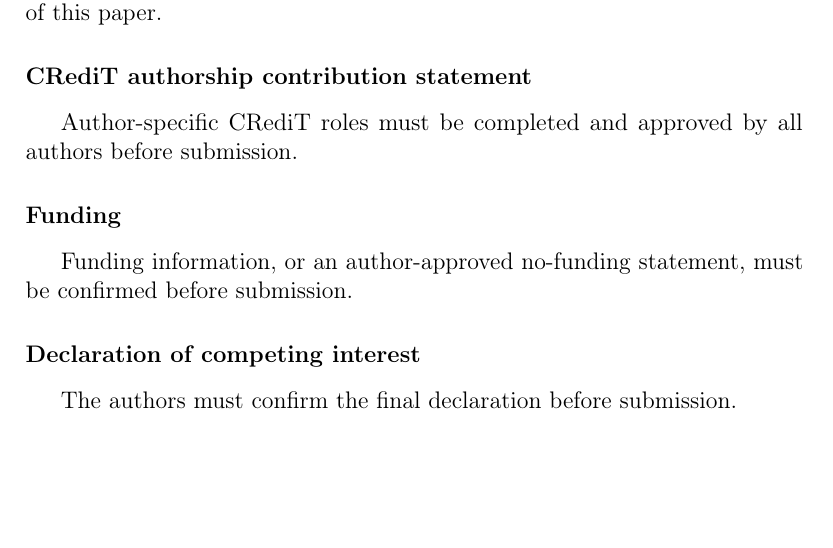
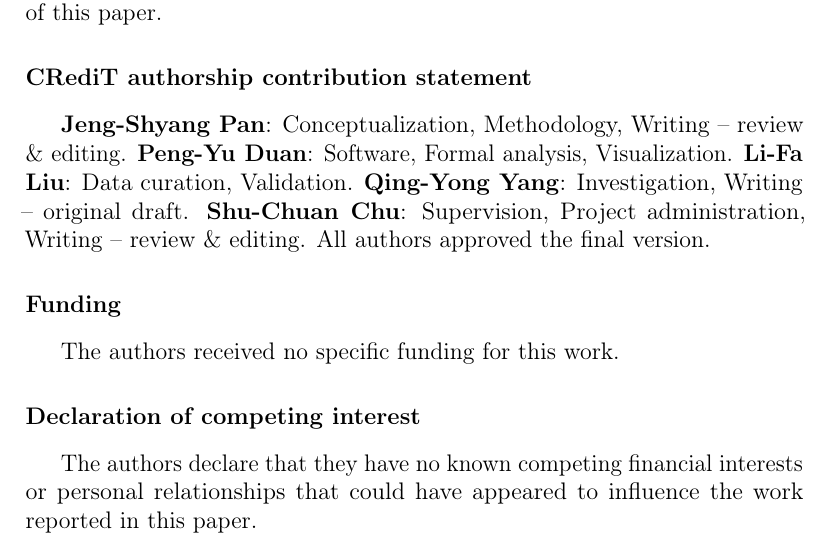
Before and after one commit to dpy3/Migration-Guarded-Local-Reconfiguration-Under-Persistent-Hotspots-in-Mobile-Edge-Systems, a LaTeX paper (manuscript/elsevier_official/main.tex): part of page 20 of 23, cut so that both start at the same text, the shorter picture padded with empty space. Compiled offline with pdfLaTeX.

Commit message:
Complete manuscript declarations

```diff
--- a/manuscript/elsevier_official/main.tex
+++ b/manuscript/elsevier_official/main.tex
@@ -734,13 +734,18 @@ Extending this evidence to new scales, topologies, repair
 policies, component-isolation studies, and deployments is a concrete
 next step rather than a claim of this paper.
 \section*{CRediT authorship contribution statement}
-Author-specific CRediT roles must be completed and approved by all authors
-before submission.
+\textbf{Jeng-Shyang Pan}: Conceptualization, Methodology, Writing -- review
+\& editing. \textbf{Peng-Yu Duan}: Software, Formal analysis, Visualization.
+\textbf{Li-Fa Liu}: Data curation, Validation. \textbf{Qing-Yong Yang}:
+Investigation, Writing -- original draft. \textbf{Shu-Chuan Chu}:
+Supervision, Project administration, Writing -- review \& editing. All
+authors approved the final version.
 \section*{Funding}
-Funding information, or an author-approved no-funding statement, must be
-confirmed before submission.
+The authors received no specific funding for this work.
 \section*{Declaration of competing interest}
-The authors must confirm the final declaration before submission.
+The authors declare that they have no known competing financial interests or
+personal relationships that could have appeared to influence the work
+reported in this paper.
 \section*{Data availability}
 The code and simulator-generated data are publicly available in the GitHub
 repository \href{https://github.com/dpy3/Migration-Guarded-Local-Reconfiguration-Under-Persistent-Hotspots-in-Mobile-Edge-Systems}{\emph{Migration-Guarded-Local-Reconfiguration-Under-Persistent-Hotspots-in-Mobile-Edge-Systems}}.
```
Also changed, not shown: CHECKSUMS_SHA256.txt (+4 -4 lines), manuscript/elsevier_official/main.pdf, 2 other files.
